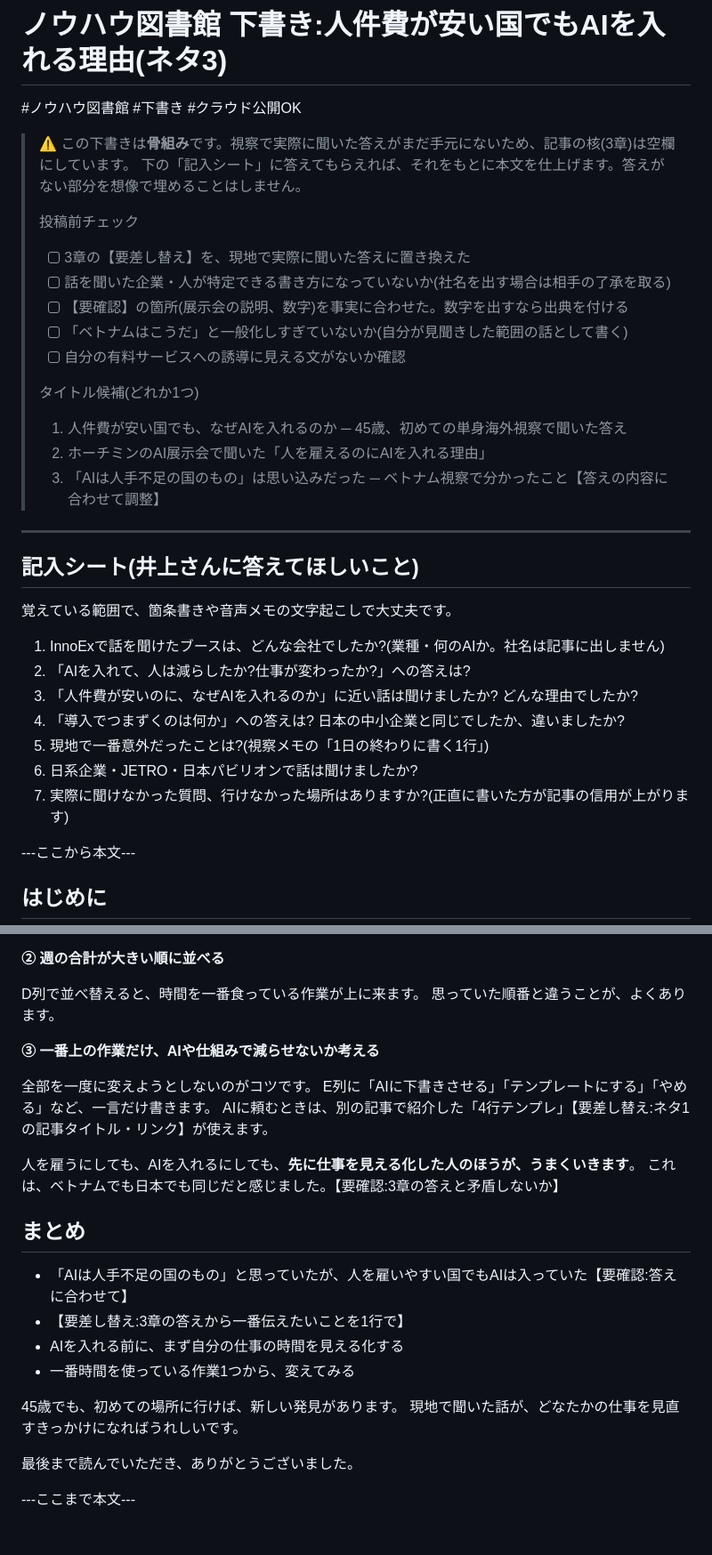
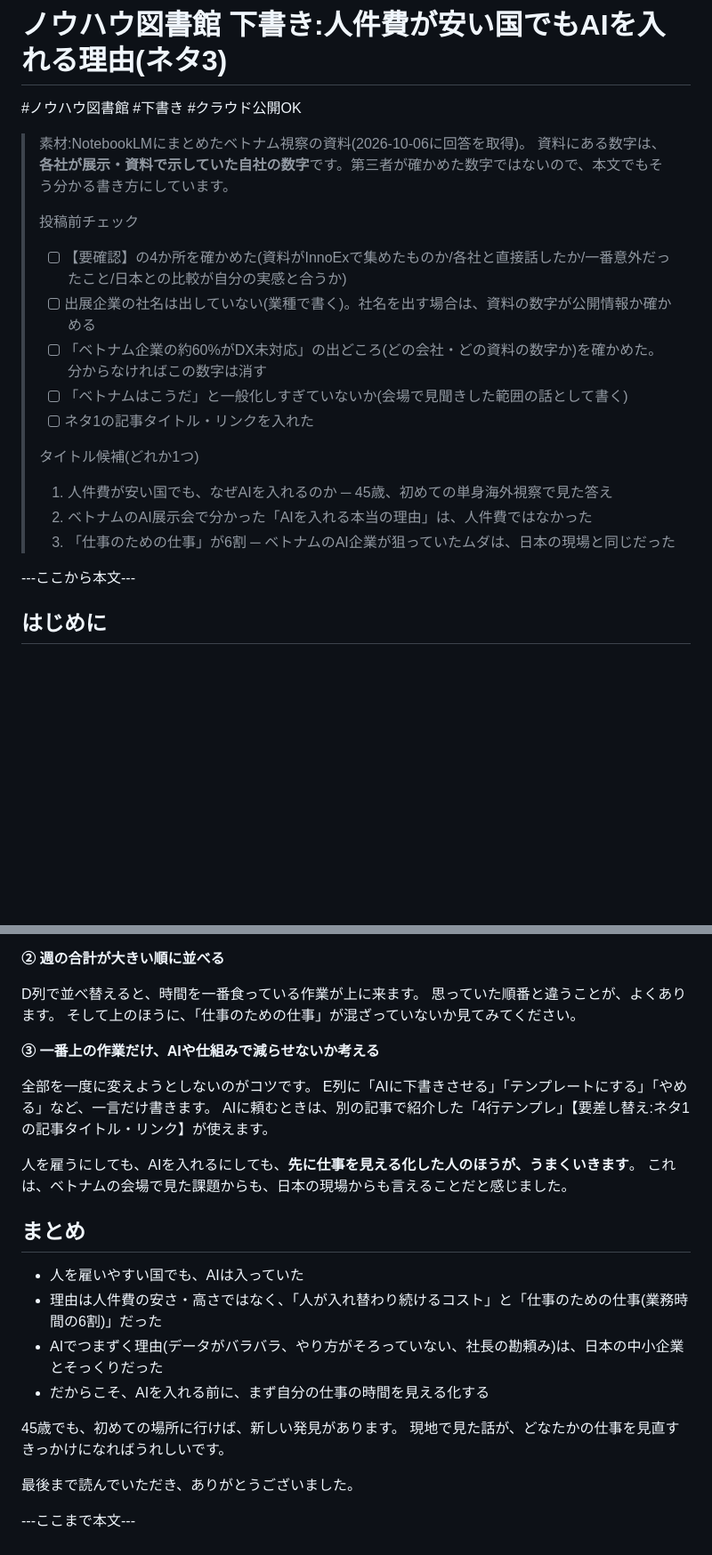
Before and after one commit to inoueindustries/-, a Markdown page: ノウハウ図書館_下書き_人件費が安い国でもAIを入れる理由.md, 2 parts joined by grey strips. Shown at 89% size. Rendered like a GitHub page; blank space fills up the shorter version.

```diff
--- a/ノウハウ図書館_下書き_人件費が安い国でもAIを入れる理由.md
+++ b/ノウハウ図書館_下書き_人件費が安い国でもAIを入れる理由.md
@@ -1,34 +1,20 @@
 # ノウハウ図書館 下書き:人件費が安い国でもAIを入れる理由(ネタ3)
 #ノウハウ図書館 #下書き #クラウド公開OK
 
-> ⚠️ この下書きは**骨組み**です。視察で実際に聞いた答えがまだ手元にないため、記事の核(3章)は空欄にしています。
-> 下の「記入シート」に答えてもらえれば、それをもとに本文を仕上げます。答えがない部分を想像で埋めることはしません。
+> 素材:NotebookLMにまとめたベトナム視察の資料(2026-10-06に回答を取得)。
+> 資料にある数字は、**各社が展示・資料で示していた自社の数字**です。第三者が確かめた数字ではないので、本文でもそう分かる書き方にしています。
 >
 > 投稿前チェック
-> - [ ] 3章の【要差し替え】を、現地で実際に聞いた答えに置き換えた
-> - [ ] 話を聞いた企業・人が特定できる書き方になっていないか(社名を出す場合は相手の了承を取る)
-> - [ ] 【要確認】の箇所(展示会の説明、数字)を事実に合わせた。数字を出すなら出典を付ける
-> - [ ] 「ベトナムはこうだ」と一般化しすぎていないか(自分が見聞きした範囲の話として書く)
-> - [ ] 自分の有料サービスへの誘導に見える文がないか確認
+> - [ ] 【要確認】の4か所を確かめた(資料がInnoExで集めたものか/各社と直接話したか/一番意外だったこと/日本との比較が自分の実感と合うか)
+> - [ ] 出展企業の社名は出していない(業種で書く)。社名を出す場合は、資料の数字が公開情報か確かめる
+> - [ ] 「ベトナム企業の約60%がDX未対応」の出どころ(どの会社・どの資料の数字か)を確かめた。分からなければこの数字は消す
+> - [ ] 「ベトナムはこうだ」と一般化しすぎていないか(会場で見聞きした範囲の話として書く)
+> - [ ] ネタ1の記事タイトル・リンクを入れた
 >
 > タイトル候補(どれか1つ)
-> 1. 人件費が安い国でも、なぜAIを入れるのか ─ 45歳、初めての単身海外視察で聞いた答え
-> 2. ホーチミンのAI展示会で聞いた「人を雇えるのにAIを入れる理由」
-> 3. 「AIは人手不足の国のもの」は思い込みだった ─ ベトナム視察で分かったこと【答えの内容に合わせて調整】
-
----
-
-## 記入シート(井上さんに答えてほしいこと)
-
-覚えている範囲で、箇条書きや音声メモの文字起こしで大丈夫です。
-
-1. InnoExで話を聞けたブースは、どんな会社でしたか?(業種・何のAIか。社名は記事に出しません)
-2. 「AIを入れて、人は減らしたか?仕事が変わったか?」への答えは?
-3. 「人件費が安いのに、なぜAIを入れるのか」に近い話は聞けましたか? どんな理由でしたか?
-4. 「導入でつまずくのは何か」への答えは? 日本の中小企業と同じでしたか、違いましたか?
-5. 現地で一番意外だったことは?(視察メモの「1日の終わりに書く1行」)
-6. 日系企業・JETRO・日本パビリオンで話は聞けましたか?
-7. 実際に聞けなかった質問、行けなかった場所はありますか?(正直に書いた方が記事の信用が上がります)
+> 1. 人件費が安い国でも、なぜAIを入れるのか ─ 45歳、初めての単身海外視察で見た答え
+> 2. ベトナムのAI展示会で分かった「AIを入れる本当の理由」は、人件費ではなかった
+> 3. 「仕事のための仕事」が6割 ─ ベトナムのAI企業が狙っていたムダは、日本の現場と同じだった
 
 ---ここから本文---
 
@@ -125,6 +157,7 @@ AIを入れるかどうかを考える前に、まず**自分の仕事が何に
 
 D列で並べ替えると、時間を一番食っている作業が上に来ます。
 思っていた順番と違うことが、よくあります。
+そして上のほうに、「仕事のための仕事」が混ざっていないか見てみてください。
 
 **③ 一番上の作業だけ、AIや仕組みで減らせないか考える**
 
@@ -133,17 +166,17 @@ E列に「AIに下書きさせる」「テンプレートにする」「やめ
 AIに頼むときは、別の記事で紹介した「4行テンプレ」【要差し替え:ネタ1の記事タイトル・リンク】が使えます。
 
 人を雇うにしても、AIを入れるにしても、**先に仕事を見える化した人のほうが、うまくいきます**。
-これは、ベトナムでも日本でも同じだと感じました。【要確認:3章の答えと矛盾しないか】
+これは、ベトナムの会場で見た課題からも、日本の現場からも言えることだと感じました。
 
 ## まとめ
 
-- 「AIは人手不足の国のもの」と思っていたが、人を雇いやすい国でもAIは入っていた【要確認:答えに合わせて】
-- 【要差し替え:3章の答えから一番伝えたいことを1行で】
-- AIを入れる前に、まず自分の仕事の時間を見える化する
-- 一番時間を使っている作業1つから、変えてみる
+- 人を雇いやすい国でも、AIは入っていた
+- 理由は人件費の安さ・高さではなく、「人が入れ替わり続けるコスト」と「仕事のための仕事(業務時間の6割)」だった
+- AIでつまずく理由(データがバラバラ、やり方がそろっていない、社長の勘頼み)は、日本の中小企業とそっくりだった
+- だからこそ、AIを入れる前に、まず自分の仕事の時間を見える化する
 
 45歳でも、初めての場所に行けば、新しい発見があります。
-現地で聞いた話が、どなたかの仕事を見直すきっかけになればうれしいです。
+現地で見た話が、どなたかの仕事を見直すきっかけになればうれしいです。
 
 最後まで読んでいただき、ありがとうございました。
 
```
Also changed, not shown: other parts of ノウハウ図書館_下書き_人件費が安い国でもAIを入れる理由.md (+74 -28 lines).
